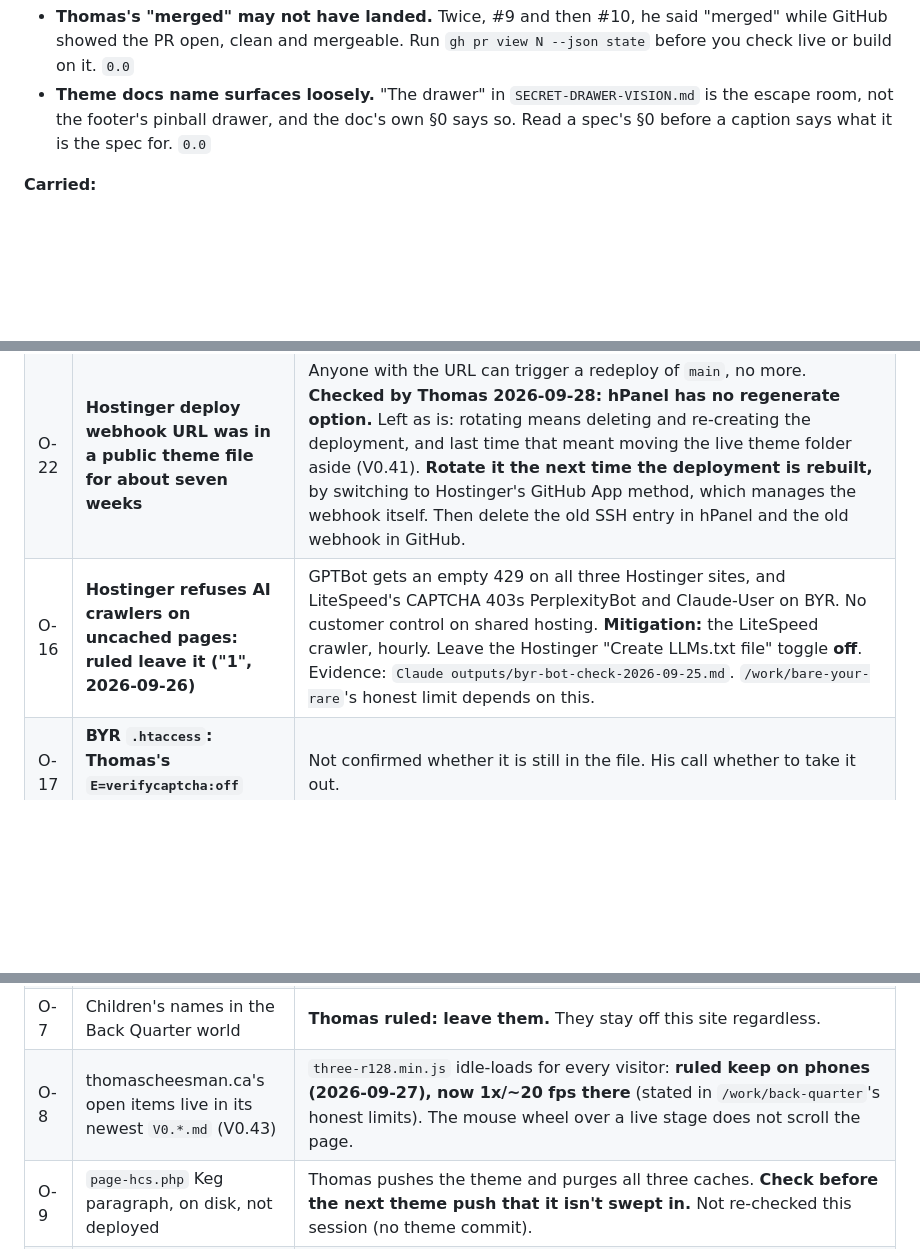
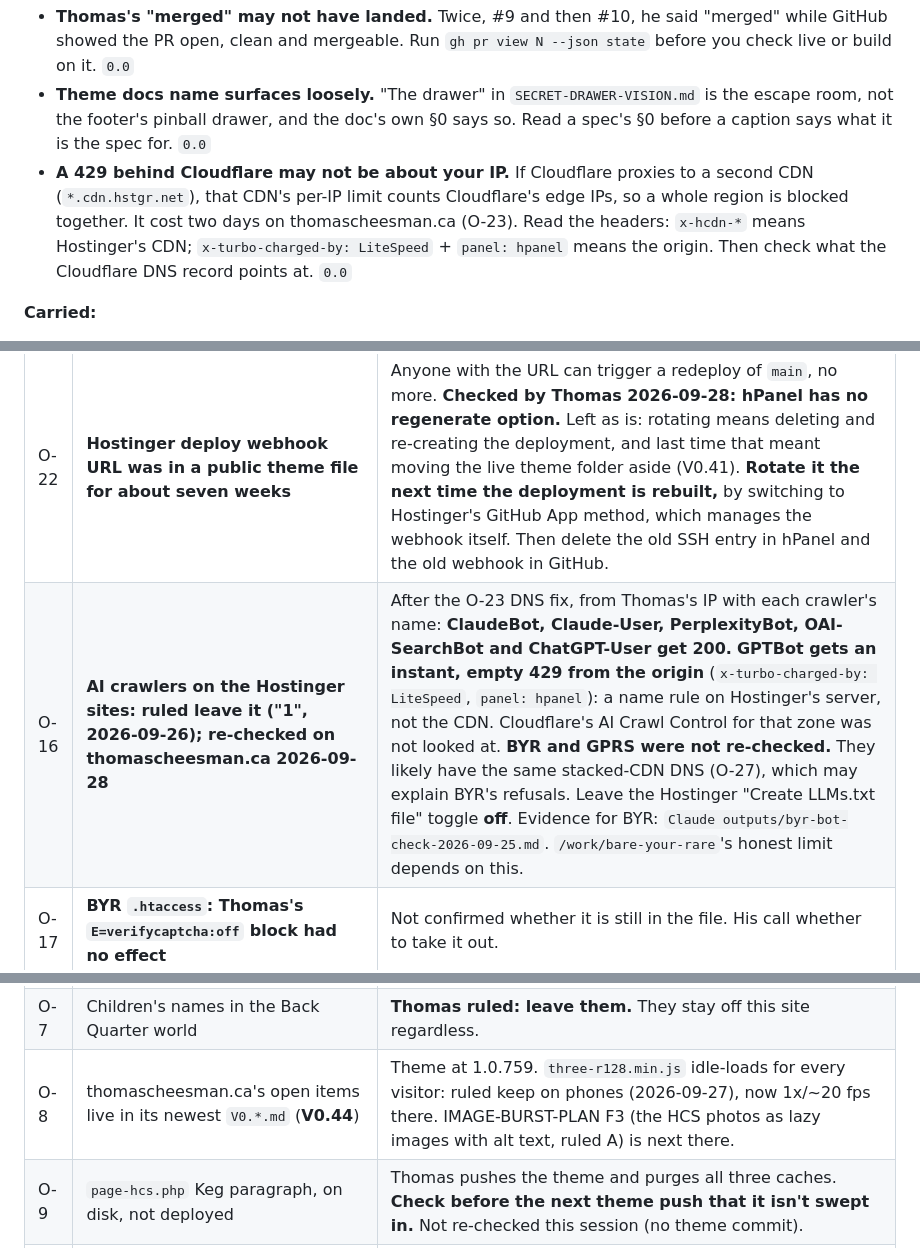
Before and after one commit to DriftingSplash9/tc-ventures-site, a Markdown page: handoff-023.md, 3 parts joined by grey strips. Rendered like a GitHub page; blank space fills up the shorter version.

```diff
--- a/handoff-023.md
+++ b/handoff-023.md
@@ -174,6 +176,7 @@ Each trap ends with its tally, **`x.y`** (§5).
 - **Theme docs name surfaces loosely.** "The drawer" in `SECRET-DRAWER-VISION.md` is the escape room, not
   the footer's pinball drawer, and the doc's own §0 says so. Read a spec's §0 before a caption says what
   it is the spec for. `0.0`
+- **A 429 behind Cloudflare may not be about your IP.** If Cloudflare proxies to a second CDN (`*.cdn.hstgr.net`), that CDN's per-IP limit counts Cloudflare's edge IPs, so a whole region is blocked together. It cost two days on thomascheesman.ca (O-23). Read the headers: `x-hcdn-*` means Hostinger's CDN; `x-turbo-charged-by: LiteSpeed` + `panel: hpanel` means the origin. Then check what the Cloudflare DNS record points at. `0.0`
 
 **Carried:**
 - **Never load a Hostinger site in a headless browser from Thomas's machine.** Hostinger's CDN counts
@@ -408,7 +412,7 @@ Each trap ends with its tally, **`x.y`** (§5).
 | O-20 | **The Back Quarter: 3D on PCs only — SHIPPED 2026-09-27 (1.0.755)** | Plan and rulings: theme `docs/BQ-3D-ONLY-PLAN.md`. **3D on phones is a later job** (Thomas: "we will bring it to the mobile"). When it ships, `/work/back-quarter`'s "Where it runs" row, its honest limit and `/projects`' "A phone gets a still" line change with it. `back-quarter-3d.js`'s header comment "MOBILE PLAY … phones are IN" is stale. |
 | O-21 | **Theme repo: family material in its files, history and commit diffs** | **Private since 2026-09-26.** The history still holds the material; cleaning it is Thomas's call. The details went to him in the chat on 2026-09-26, not here, because this repo is public. |
 | O-22 | **Hostinger deploy webhook URL was in a public theme file for about seven weeks** | Anyone with the URL can trigger a redeploy of `main`, no more. **Checked by Thomas 2026-09-28: hPanel has no regenerate option.** Left as is: rotating means deleting and re-creating the deployment, and last time that meant moving the live theme folder aside (V0.41). **Rotate it the next time the deployment is rebuilt,** by switching to Hostinger's GitHub App method, which manages the webhook itself. Then delete the old SSH entry in hPanel and the old webhook in GitHub. |
-| O-16 | **Hostinger refuses AI crawlers on uncached pages: ruled leave it ("1", 2026-09-26)** | GPTBot gets an empty 429 on all three Hostinger sites, and LiteSpeed's CAPTCHA 403s PerplexityBot and Claude-User on BYR. No customer control on shared hosting. **Mitigation:** the LiteSpeed crawler, hourly. Leave the Hostinger "Create LLMs.txt file" toggle **off**. Evidence: `Claude outputs/byr-bot-check-2026-09-25.md`. `/work/bare-your-rare`'s honest limit depends on this. |
+| O-16 | **AI crawlers on the Hostinger sites: ruled leave it ("1", 2026-09-26); re-checked on thomascheesman.ca 2026-09-28** | After the O-23 DNS fix, from Thomas's IP with each crawler's name: **ClaudeBot, Claude-User, PerplexityBot, OAI-SearchBot and ChatGPT-User get 200.** **GPTBot gets an instant, empty 429 from the origin** (`x-turbo-charged-by: LiteSpeed`, `panel: hpanel`): a name rule on Hostinger's server, not the CDN. Cloudflare's AI Crawl Control for that zone was not looked at. **BYR and GPRS were not re-checked.** They likely have the same stacked-CDN DNS (O-27), which may explain BYR's refusals. Leave the Hostinger "Create LLMs.txt file" toggle **off**. Evidence for BYR: `Claude outputs/byr-bot-check-2026-09-25.md`. `/work/bare-your-rare`'s honest limit depends on this. |
 | O-17 | **BYR `.htaccess`: Thomas's `E=verifycaptcha:off` block had no effect** | Not confirmed whether it is still in the file. His call whether to take it out. |
 | O-18 | **`@bareyourrare` social accounts are unclaimed** | Links removed (`ed6b054`). Restore from that commit's parent once Thomas says the accounts are claimed. |
 | O-19 | **GPRS: WordPress "critical error" on uncached pages, 2026-09-26** | Re-tested 2026-09-27: 200 cached and uncached. The critical-error email goes to WordPress's Administration Email Address; Thomas checks its junk for "Technical Issue" if he wants the cause. GPRS's own handoff owns any fix (O-12). |
@@ -419,7 +423,7 @@ Each trap ends with its tally, **`x.y`** (§5).
 | O-5 | `bareyr\.git` lock-file junk | Cosmetic; Thomas deletes. |
 | O-6 | Rocket Lander repo not public | On hold with the lander. |
 | O-7 | Children's names in the Back Quarter world | **Thomas ruled: leave them.** They stay off this site regardless. |
-| O-8 | thomascheesman.ca's open items live in its newest `V0.*.md` (V0.43) | `three-r128.min.js` idle-loads for every visitor: **ruled keep on phones (2026-09-27), now 1x/~20 fps there** (stated in `/work/back-quarter`'s honest limits). The mouse wheel over a live stage does not scroll the page. |
+| O-8 | thomascheesman.ca's open items live in its newest `V0.*.md` (**V0.44**) | Theme at 1.0.759. `three-r128.min.js` idle-loads for every visitor: ruled keep on phones (2026-09-27), now 1x/~20 fps there. IMAGE-BURST-PLAN F3 (the HCS photos as lazy images with alt text, ruled A) is next there. |
 | O-9 | `page-hcs.php` Keg paragraph, on disk, not deployed | Thomas pushes the theme and purges all three caches. **Check before the next theme push that it isn't swept in.** Not re-checked this session (no theme commit). |
 | O-10 | bareyourrare.org and thomascheesman.ca behind Cloudflare since 2026-09-20 | thomascheesman.ca has three cache layers. Full detail in handoff-014 §4. BYR's domain is on Cloudflare DNS: **don't click "Connect domain"** in hPanel. |
 | O-11 | bareyourrare.org crawl audit, mostly deployed | `Claude outputs/byr-crawl-audit.md`. Still open: (g) page weight. |
```
Also changed, not shown: other parts of handoff-023.md (+11 -7 lines).
